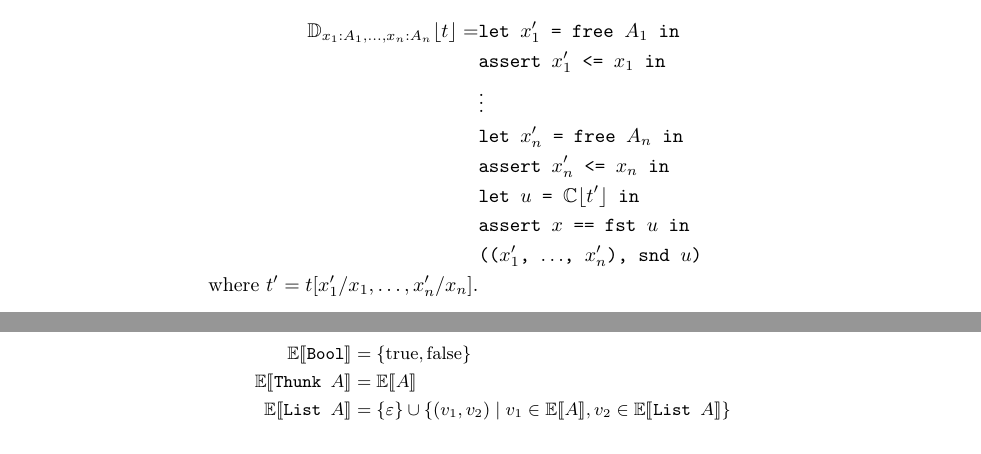
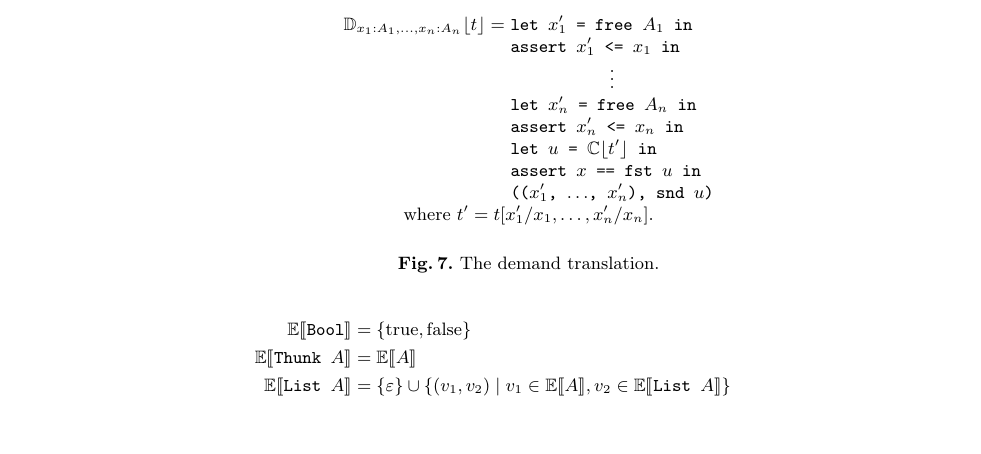
Before and after one commit to heraplem/logical-laziness-agda, a LaTeX thesis (paper/paper.tex, which reads paper/translation.tex): two parts of pages 7 and 8 of 17 before the commit and part of page 8 of 17 after it, the two joined at a grey line, cut so that both start at the same text. Compiled offline with pdfLaTeX.

Commit message:
paper | Spruce up the demand translation figure

```diff
--- a/paper/translation.tex
+++ b/paper/translation.tex
@@ -374,17 +374,22 @@ We define a translation \(\transC{-}\) from \(\LB\) to \(\LL\) that is intended
 We now define another translation from \( \LB \) to \( \LL \) that is intended to simulate demand semantics. Given \( \TL{\Gamma}{t}{A} \), the demand translation of \( t \) introcuces new
 logic variables with types corresponding to the types in \( \Gamma \); consequently, \( \Gamma \) must become a parameter. We therefore denote the demand translation by \( \transD{t}{\Gamma} \).
 
-\begin{align*}
-  \transD{t}{x_1 : A_1, \ldots, x_n : A_n} = &\texttt{let \( x'_1 \) = \tfree{A_1} in} \\
-                                             &\texttt{assert \tle{x'_1}{x_1} in} \\
-                                             &\vdots \\
-                                             &\texttt{let \( x'_n \) = \tfree{A_n} in} \\
-                                             &\texttt{assert \tle{x'_n}{x_n} in} \\
-                                             &\texttt{let \( u \) = \( \transC{t'} \) in} \\
-                                             &\texttt{assert \teq{x}{\tfst{u}} in} \\
-                                             &\texttt{((\( x'_1 \), \( \ldots \), \( x'_n \)), \( \tsnd{u} \))} \\
-  \text{where \( t' = t[x'_1/x_1, \ldots, x'_n/x_n] \).}
-\end{align*}
+\begin{figure}[t]
+  \[
+    \begin{array}{rl}
+      \transD{t}{x_1 : A_1, \ldots, x_n : A_n} = &\tlet{x'_1}{\tfree{A_1}}{\relax} \\
+                                                 &\tassert{\tle{x'_1}{x_1}}{\relax} \\
+                                                 &\multicolumn{1}{c}{\vdots} \\
+                                                 &\tlet{x'_n}{\tfree{A_n}}{\relax} \\
+                                                 &\tassert{\tle{x'_n}{x_n}}{\relax} \\
+                                                 &\tlet{u}{\transC{t'}}{\relax} \\
+                                                 &\tassert{\teq{x}{\tfst{u}}}{\relax} \\
+                                                 &\tpair{\texttt{(\( x'_1 \),\ \( \ldots \),\ \( x'_n \))}}{\tsnd{u}} \\
+      \multicolumn{2}{c}{\text{where \( t' = t[x'_1/x_1, \ldots, x'_n/x_n] \).}}
+    \end{array}
+  \]
+  \caption{The demand translation.}
+\end{figure}
 
 Since the demand translation is intended to simulate demand semantics, it must evaluate to ``the same sort of thing'' as demand semantics, \ie an environment of approximations. To that end, we define an operation \( \verts{-} \) that turns contexts into types:
 \[
```
